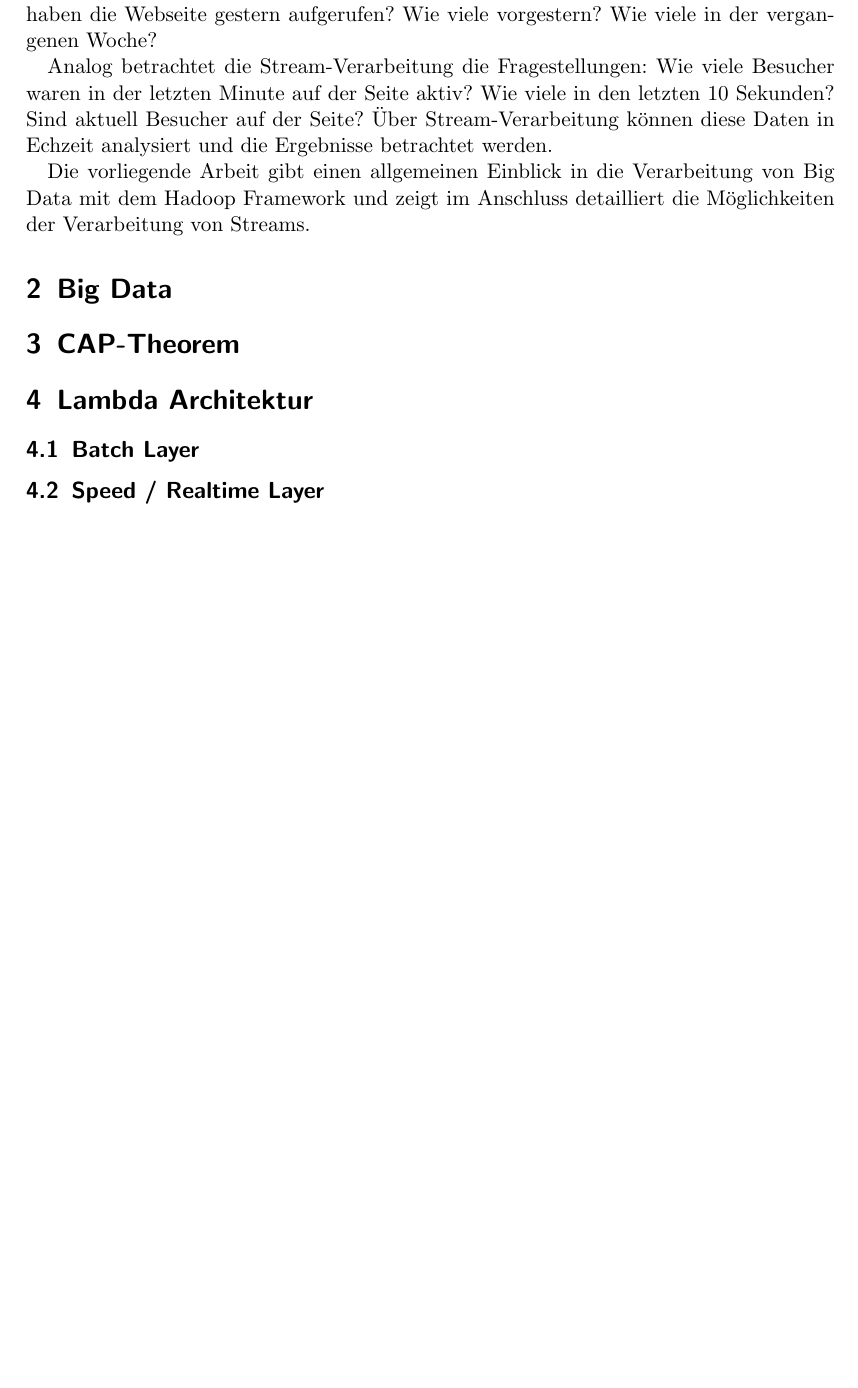
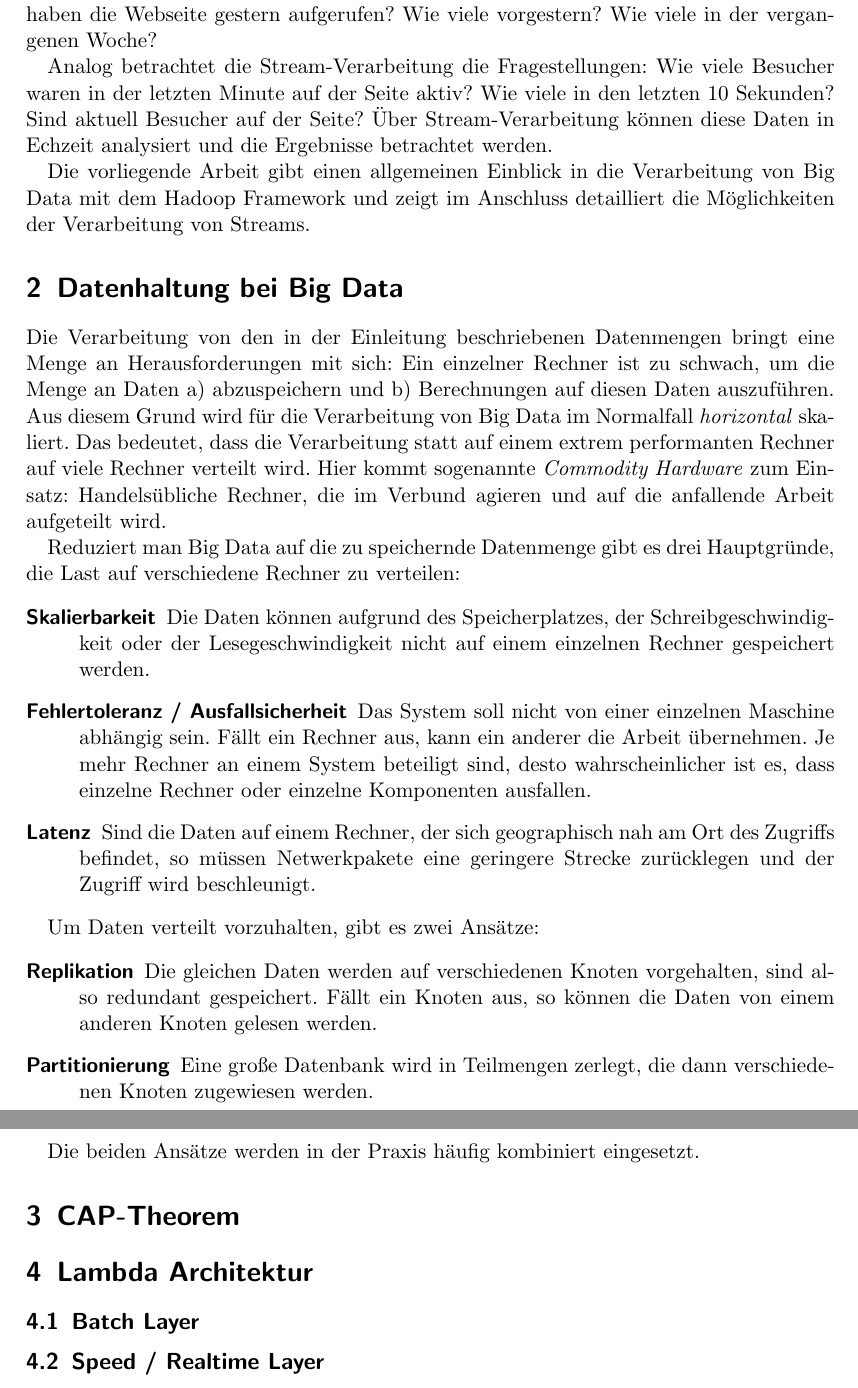
Before and after one commit to FlopsKa/bigdatatools, a LaTeX paper (paper/document.tex): part of page 2 of 2 before the commit and two parts of pages 2 and 3 of 3 after it, the two joined at a grey line, cut so that both start at the same text, the shorter picture padded with empty space. Compiled offline with pdfLaTeX.

Commit message:
Datenhaltung bei Big Data

```diff
--- a/paper/document.tex
+++ b/paper/document.tex
@@ -62,7 +62,45 @@ Möglichkeiten der Verarbeitung von Streams.
 
 % TODO Kapitelbeschreibung
 
-\section{Big Data}
+\section{Datenhaltung bei Big Data}
+Die Verarbeitung von den in der Einleitung beschriebenen Datenmengen bringt
+eine Menge an Herausforderungen mit sich: Ein einzelner Rechner ist zu schwach,
+um die Menge an Daten a) abzuspeichern und b) Berechnungen auf diesen Daten
+auszuführen. Aus diesem Grund wird für die Verarbeitung von Big Data im
+Normalfall \textit{horizontal} skaliert. Das bedeutet, dass die Verarbeitung
+statt auf einem extrem performanten Rechner auf viele Rechner verteilt wird.
+Hier kommt sogenannte \textit{Commodity Hardware} zum Einsatz: Handelsübliche
+Rechner, die im Verbund agieren und auf die anfallende Arbeit aufgeteilt wird.
+
+Reduziert man Big Data auf die zu speichernde Datenmenge gibt es drei
+Hauptgründe, die Last auf verschiedene Rechner zu verteilen:
+
+\begin{description}
+  \item[Skalierbarkeit] Die Daten können aufgrund des Speicherplatzes, der
+    Schreibgeschwindigkeit oder der Lesegeschwindigkeit nicht auf einem
+    einzelnen Rechner gespeichert werden.
+  \item[Fehlertoleranz / Ausfallsicherheit] Das System soll nicht von einer
+    einzelnen Maschine abhängig sein. Fällt ein Rechner aus, kann ein anderer
+    die Arbeit übernehmen. Je mehr Rechner an einem System beteiligt sind,
+    desto wahrscheinlicher ist es, dass einzelne Rechner oder einzelne
+    Komponenten ausfallen.
+  \item[Latenz] Sind die Daten auf einem Rechner, der sich geographisch nah am
+    Ort des Zugriffs befindet, so müssen Netwerkpakete eine geringere Strecke
+    zurücklegen und der Zugriff wird beschleunigt.
+\end{description}
+
+Um Daten verteilt vorzuhalten, gibt es zwei Ansätze:
+
+\begin{description}
+  \item[Replikation] Die gleichen Daten werden auf verschiedenen Knoten
+    vorgehalten, sind also redundant gespeichert. Fällt ein Knoten aus, so
+    können die Daten von einem anderen Knoten gelesen werden.
+  \item[Partitionierung] Eine große Datenbank wird in Teilmengen zerlegt, die
+    dann verschiedenen Knoten zugewiesen werden.
+\end{description}
+
+Die beiden Ansätze werden in der Praxis häufig kombiniert eingesetzt.
+
 \section{CAP-Theorem}
 \section{Lambda Architektur}
 \subsection{Batch Layer}
```
